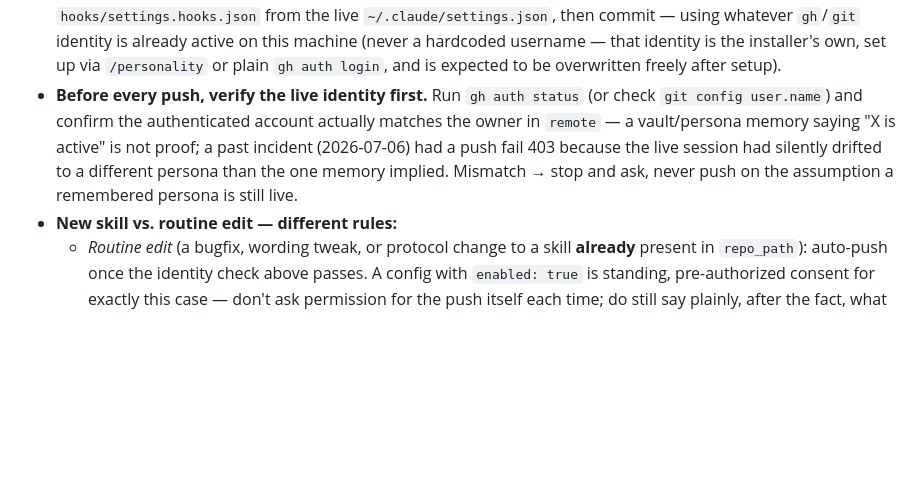
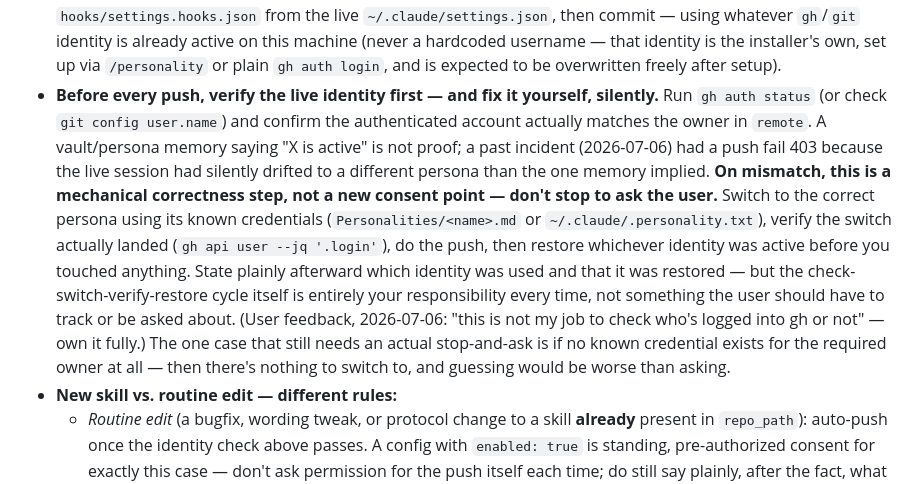
Before and after one commit to CYBERSAREEN/Brain2V, a Markdown page: commands/obs-organiser.md, the part around the change. GitHub-like rendering; blank space fills up the shorter version.

Commit message:
organiser §7: own the identity check/switch silently, don't ask the user
User feedback: tracking which GitHub identity is live before a push is
Claude's own job, not something to surface as a confirmation question.
On a mismatch, switch to the correct persona using known credentials,
verify via the API, push, then restore the prior identity — report the
outcome after the fact rather than asking permission for the mechanics.
Only genuinely stop-and-ask if no credential for the required identity
exists at all.

```diff
--- a/commands/obs-organiser.md
+++ b/commands/obs-organiser.md
@@ -149,12 +149,22 @@ installer owns: `~/.claude/brain2v.sync.json`:
   identity is already active on this machine (never a hardcoded username — that identity
   is the installer's own, set up via `/personality` or plain `gh auth login`, and is
   expected to be overwritten freely after setup).
-- **Before every push, verify the live identity first.** Run `gh auth status` (or check
-  `git config user.name`) and confirm the authenticated account actually matches the
-  owner in `remote` — a vault/persona memory saying "X is active" is not proof; a past
-  incident (2026-07-06) had a push fail 403 because the live session had silently drifted
-  to a different persona than the one memory implied. Mismatch → stop and ask, never push
-  on the assumption a remembered persona is still live.
+- **Before every push, verify the live identity first — and fix it yourself, silently.**
+  Run `gh auth status` (or check `git config user.name`) and confirm the authenticated
+  account actually matches the owner in `remote`. A vault/persona memory saying "X is
+  active" is not proof; a past incident (2026-07-06) had a push fail 403 because the live
+  session had silently drifted to a different persona than the one memory implied.
+  **On mismatch, this is a mechanical correctness step, not a new consent point — don't
+  stop to ask the user.** Switch to the correct persona using its known credentials
+  (`Personalities/<name>.md` or `~/.claude/.personality.txt`), verify the switch actually
+  landed (`gh api user --jq '.login'`), do the push, then restore whichever identity was
+  active before you touched anything. State plainly afterward which identity was used and
+  that it was restored — but the check-switch-verify-restore cycle itself is entirely
+  your responsibility every time, not something the user should have to track or be asked
+  about. (User feedback, 2026-07-06: "this is not my job to check who's logged into gh or
+  not" — own it fully.) The one case that still needs an actual stop-and-ask is if no
+  known credential exists for the required owner at all — then there's nothing to switch
+  to, and guessing would be worse than asking.
 - **New skill vs. routine edit — different rules:**
   - *Routine edit* (a bugfix, wording tweak, or protocol change to a skill **already**
     present in `repo_path`): auto-push once the identity check above passes. A config with
```
